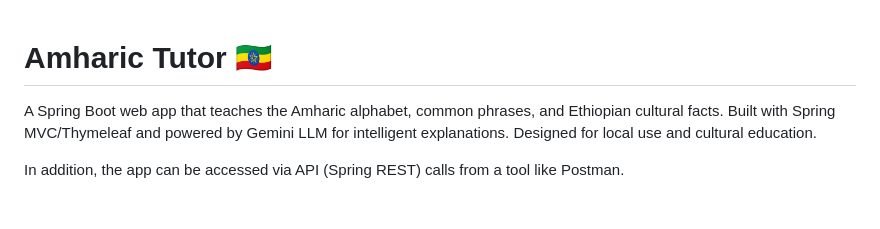
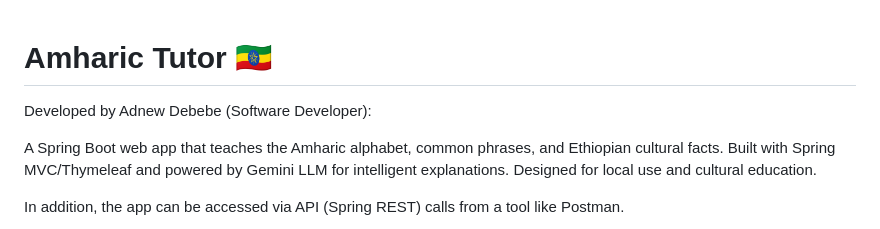
Before and after one commit to adnewdebebe/amharic-tutor-springboot-thymeleaf-gemini-ai, a Markdown page: README.md, the part around the change. Drawn GitHub-style; blank space fills up the shorter version.

```diff
--- a/README.md
+++ b/README.md
@@ -1,4 +1,6 @@
 # Amharic Tutor 🇪🇹
+
+Developed by Adnew Debebe (Software Developer):
 
 A Spring Boot web app that teaches the Amharic alphabet, common phrases, and Ethiopian cultural facts.
 Built with Spring MVC/Thymeleaf and powered by Gemini LLM for intelligent explanations. Designed for local use and cultural education.
```
